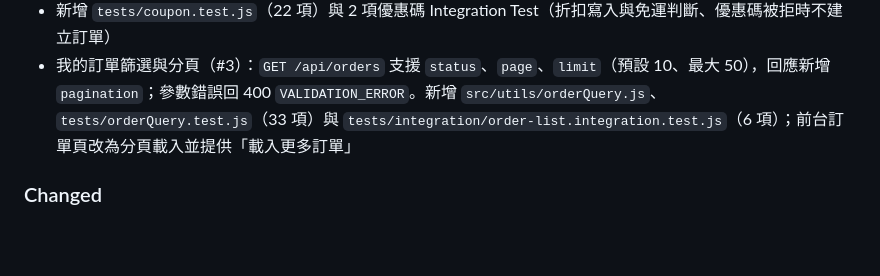
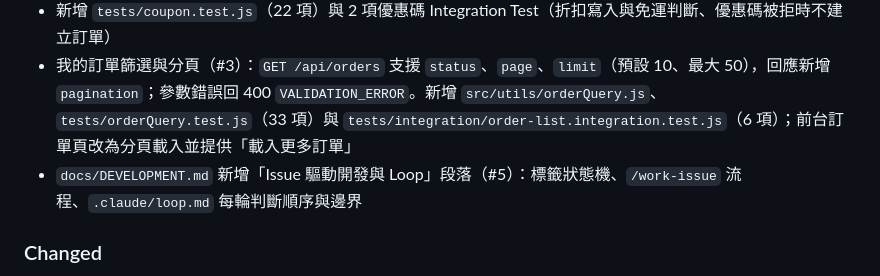
Before and after one commit to viccjiang/AI_advanced_SubAgent, a Markdown page: docs/CHANGELOG.md, the part around the change. GitHub-like rendering; blank space fills up the shorter version.

```diff
--- a/docs/CHANGELOG.md
+++ b/docs/CHANGELOG.md
@@ -8,6 +8,7 @@
 - 結帳優惠碼（#1）：新增 `src/utils/coupon.js`，支援 `FLOWER100`（滿 800 折 100）與 `SPRING10`（9 折、最多折 300），`SUMMER50` 已失效。`POST /api/orders` 可傳 `couponCode`，訂單新增 `coupon_code`、`discount` 欄位；免運門檻以折扣後小計判斷
 - 新增 `tests/coupon.test.js`（22 項）與 2 項優惠碼 Integration Test（折扣寫入與免運判斷、優惠碼被拒時不建立訂單）
 - 我的訂單篩選與分頁（#3）：`GET /api/orders` 支援 `status`、`page`、`limit`（預設 10、最大 50），回應新增 `pagination`；參數錯誤回 400 `VALIDATION_ERROR`。新增 `src/utils/orderQuery.js`、`tests/orderQuery.test.js`（33 項）與 `tests/integration/order-list.integration.test.js`（6 項）；前台訂單頁改為分頁載入並提供「載入更多訂單」
+- `docs/DEVELOPMENT.md` 新增「Issue 驅動開發與 Loop」段落（#5）：標籤狀態機、`/work-issue` 流程、`.claude/loop.md` 每輪判斷順序與邊界
 
 ### Changed
 - 抽出 `src/services/orderService.js`（訂單查詢、序列化與建單 transaction）與 `src/services/paymentService.js`（QueryTradeInfo 結果判斷與付款狀態更新）
```
Also changed, not shown: docs/DEVELOPMENT.md (+43 -0 lines).
